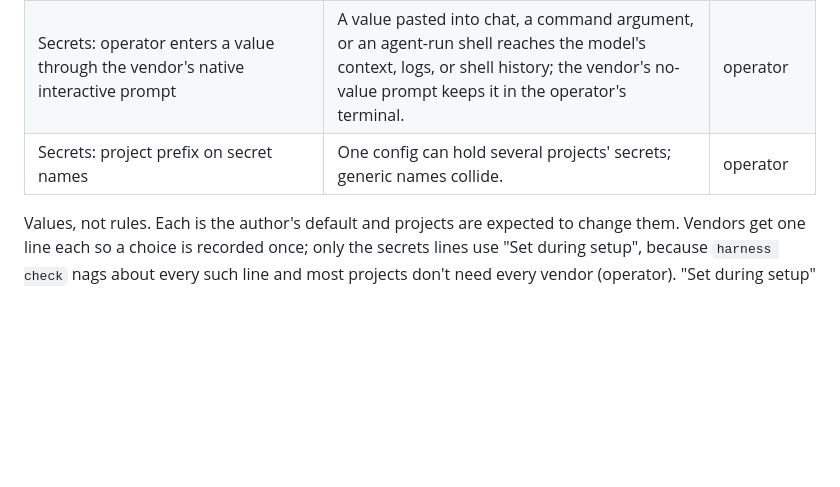
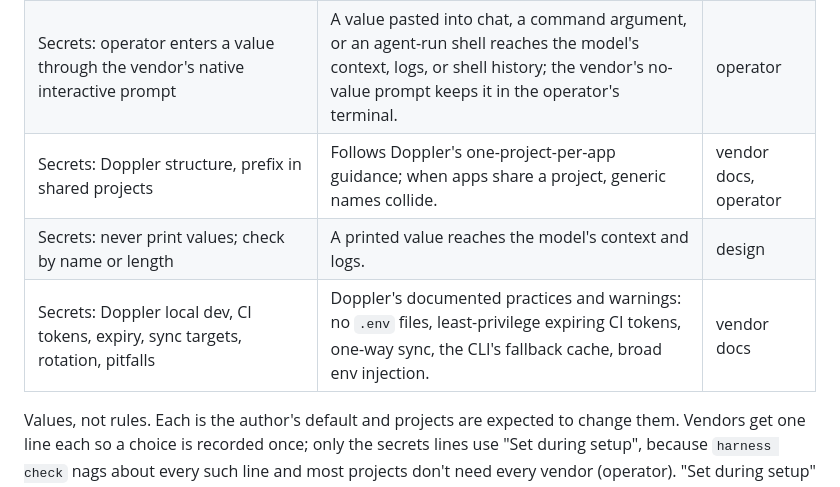
Before and after one commit to mattsilv/harness, a Markdown page: RATIONALE.md, the part around the change. Drawn GitHub-style; blank space fills up the shorter version.

```diff
--- a/RATIONALE.md
+++ b/RATIONALE.md
@@ -22,7 +22,9 @@ before projects receive the file, and CI checks every rule has a unique id, a wh
 | Model tiers: planning model as a subagent of the primary session | Operator's tiering: the strongest model plans, a cheaper one codes and runs the session, and subagents research, test, and review. | operator |
 | Model tiers: at least one T3 subagent each for testing and research per implementation task, and a T3 PR review | Operator's choice: keeps testing and research off the T2 session's context and cost. | operator |
 | Secrets: operator enters a value through the vendor's native interactive prompt | A value pasted into chat, a command argument, or an agent-run shell reaches the model's context, logs, or shell history; the vendor's no-value prompt keeps it in the operator's terminal. | operator |
-| Secrets: project prefix on secret names | One config can hold several projects' secrets; generic names collide. | operator |
+| Secrets: Doppler structure, prefix in shared projects | Follows Doppler's one-project-per-app guidance; when apps share a project, generic names collide. | vendor docs, operator |
+| Secrets: never print values; check by name or length | A printed value reaches the model's context and logs. | design |
+| Secrets: Doppler local dev, CI tokens, expiry, sync targets, rotation, pitfalls | Doppler's documented practices and warnings: no `.env` files, least-privilege expiring CI tokens, one-way sync, the CLI's fallback cache, broad env injection. | vendor docs |
 
 Values, not rules. Each is the author's default and projects are expected to change
 them. Vendors get one line each so a choice is recorded once; only the secrets lines
```
Also changed, not shown: CHANGELOG.md (+1 -1 lines), template/PROJECT_CONFIG.md (+16 -3 lines).
